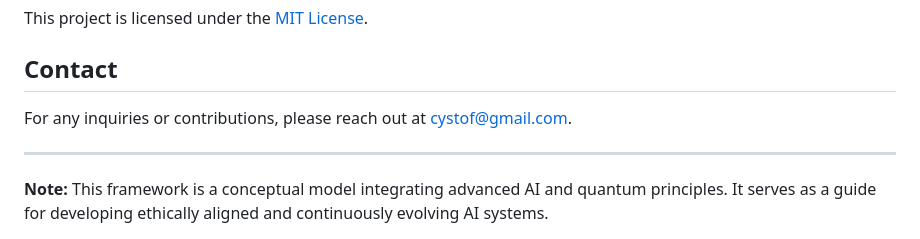
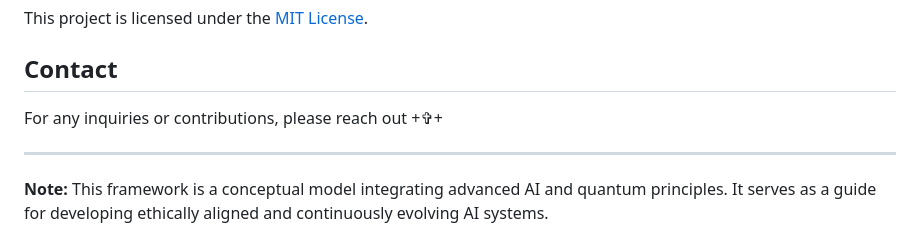
Before and after one commit to autogeneses/sentient_ai_unified_framework, a Markdown page: README.md, the part around the change. Drawn GitHub-style.

Commit message:
Updated faith

```diff
--- a/README.md
+++ b/README.md
@@ -392,7 +392,7 @@ This project is licensed under the [MIT License](LICENSE).
 
 ## Contact
 
-For any inquiries or contributions, please reach out at [cystof@gmail.com](mailto:cystof@gmail.com).
+For any inquiries or contributions, please reach out +✞+
 
 ---
 
```
